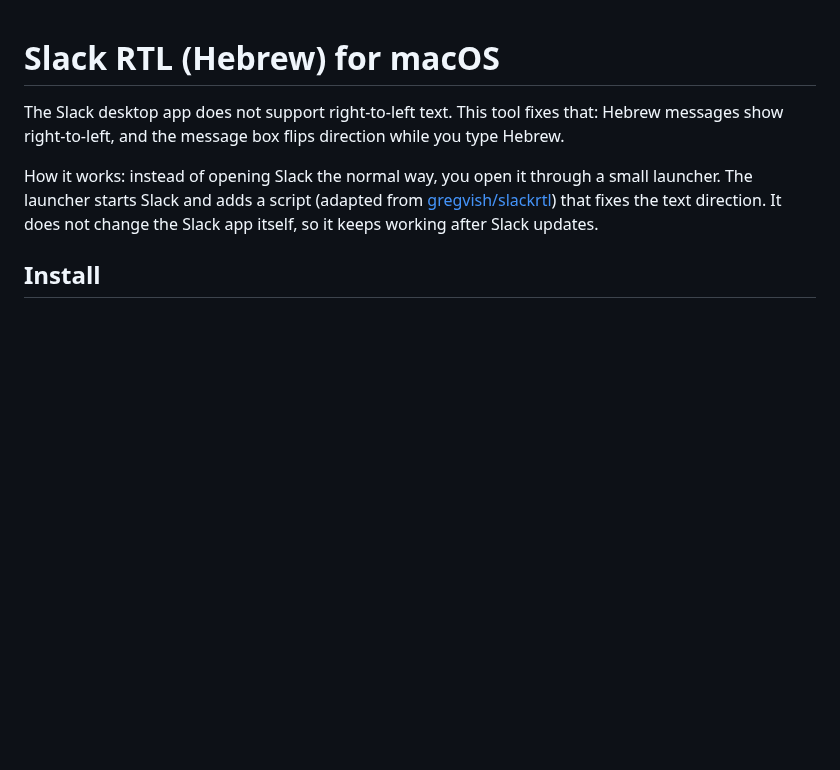
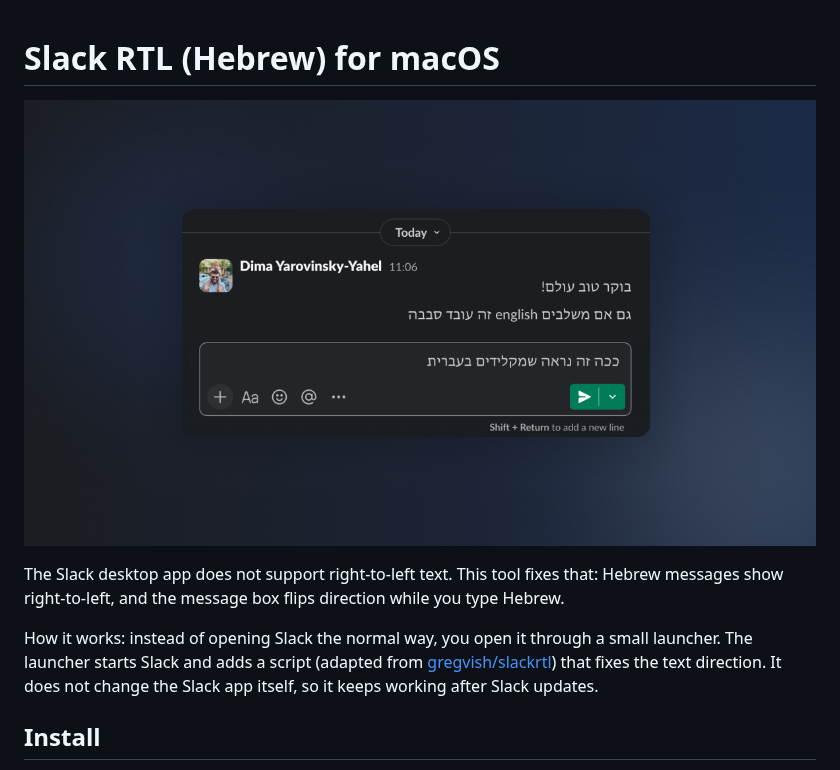
Before and after one commit to dimayarovinsky/slack-rtl, a Markdown page: README.md, the part around the change. GitHub-like rendering; pictures changed too: docs/hero.png (added); blank space fills up the shorter version.

Commit message:
Add screenshot to README
Co-Authored-By: Claude Fable 5 <noreply@anthropic.com>

```diff
--- a/README.md
+++ b/README.md
@@ -1,4 +1,6 @@
 # Slack RTL (Hebrew) for macOS
+
+![Hebrew messages and typing shown right-to-left in Slack](docs/hero.png)
 
 The Slack desktop app does not support right-to-left text. This tool fixes
 that: Hebrew messages show right-to-left, and the message box flips direction
```
